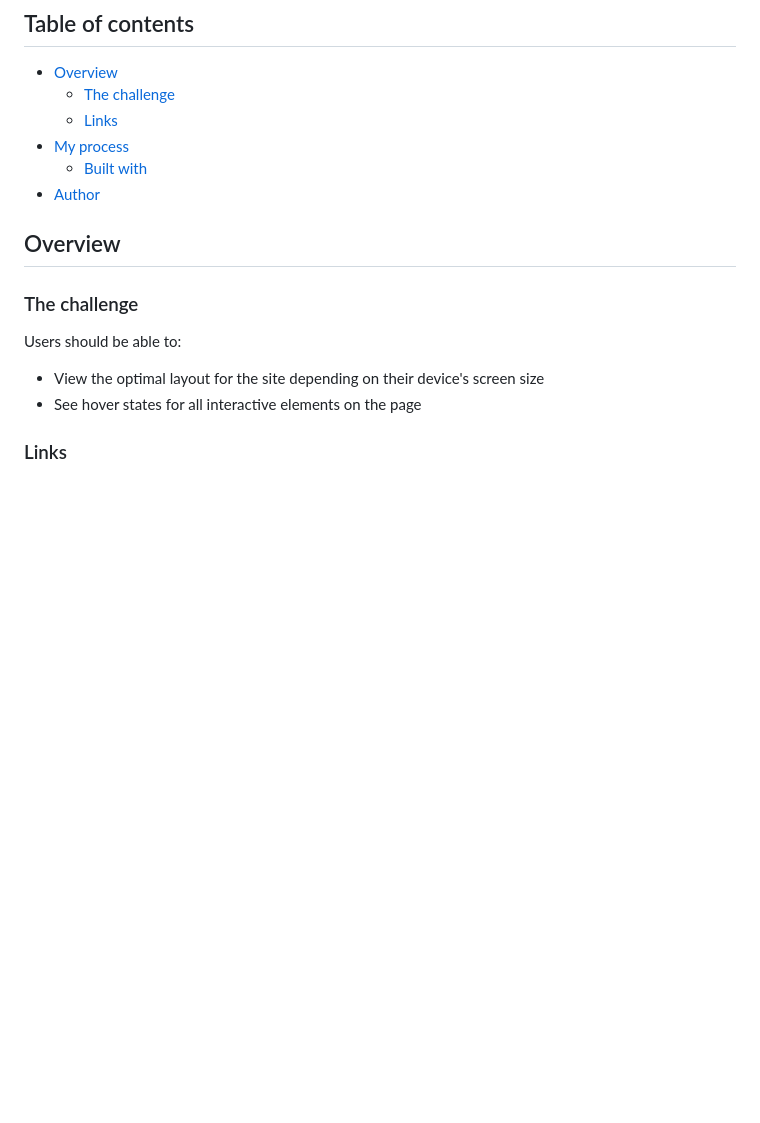
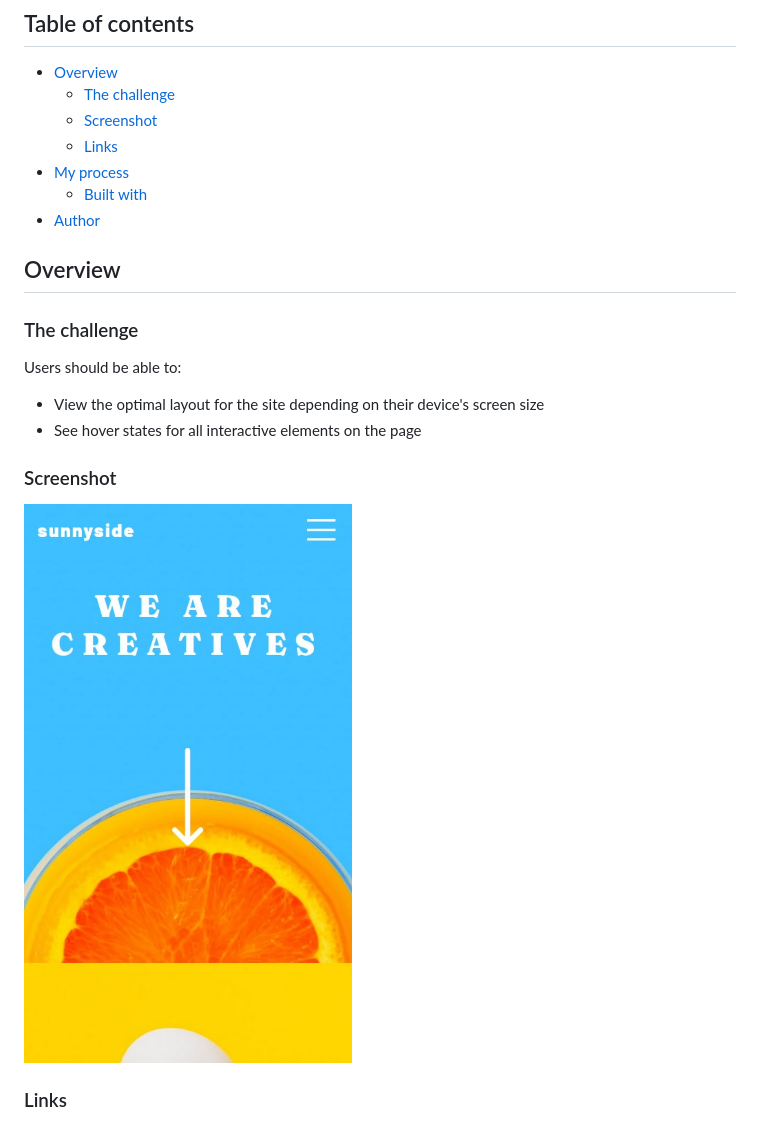
Before and after one commit to FCity/sunnyside-agency-landing-page, a Markdown page: README.md, the part around the change. Drawn GitHub-style; pictures changed too: images/screenshot-mobile.jpg (added); blank space fills up the shorter version.

Commit message:
edits plus screenshot

```diff
--- a/README.md
+++ b/README.md
@@ -6,6 +6,7 @@ This is a solution to the [Sunnyside agency landing page challenge on Frontend M
 
 - [Overview](#overview)
   - [The challenge](#the-challenge)
+  - [Screenshot](#screenshot)
   - [Links](#links)
 - [My process](#my-process)
   - [Built with](#built-with)
@@ -19,6 +20,10 @@ Users should be able to:
 
 - View the optimal layout for the site depending on their device's screen size
 - See hover states for all interactive elements on the page
+
+### Screenshot
+
+![Mobile view](./images/screenshot-mobile.jpg?raw=true)
 
 ### Links
 
```
Also changed, not shown: 3 other files.
